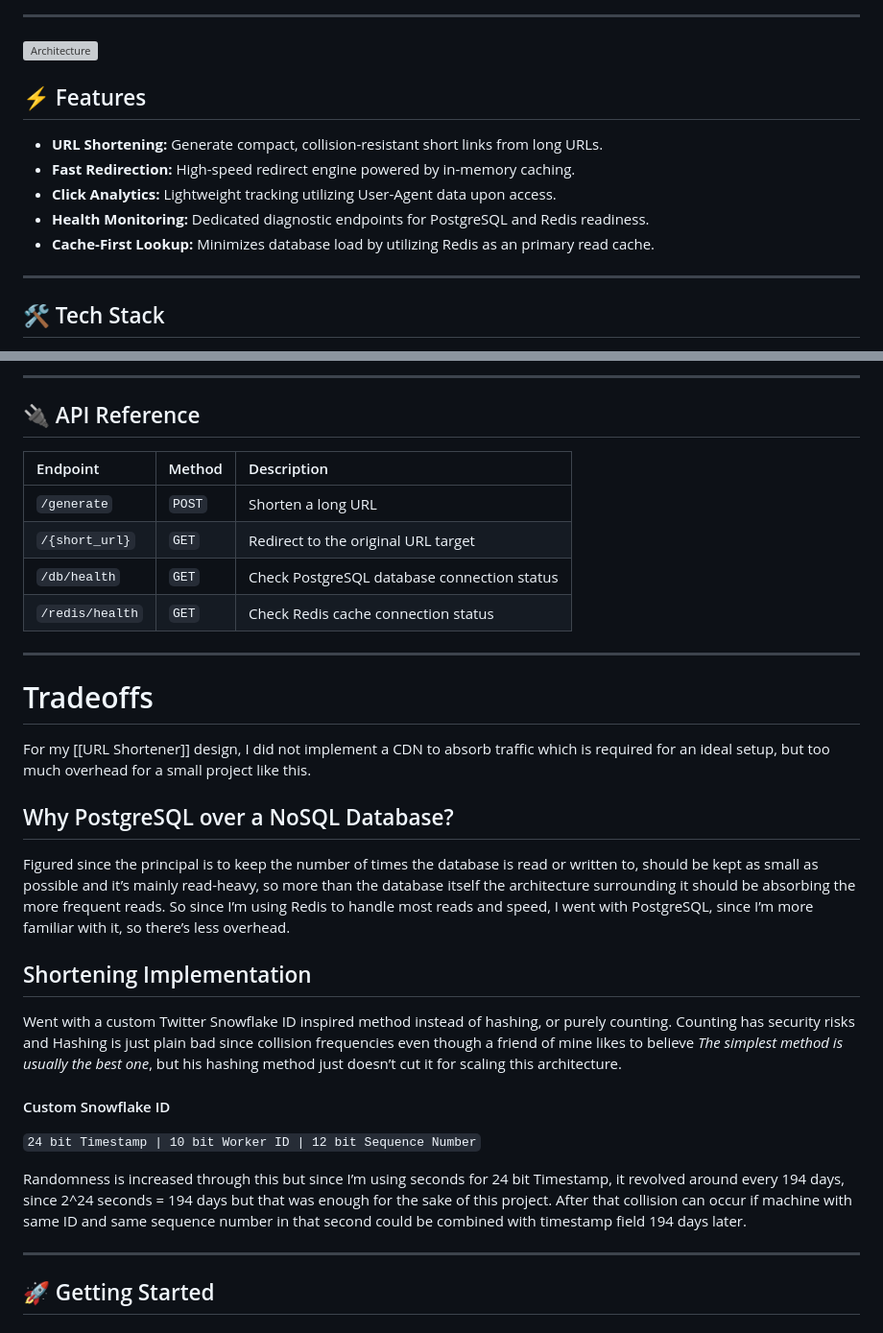
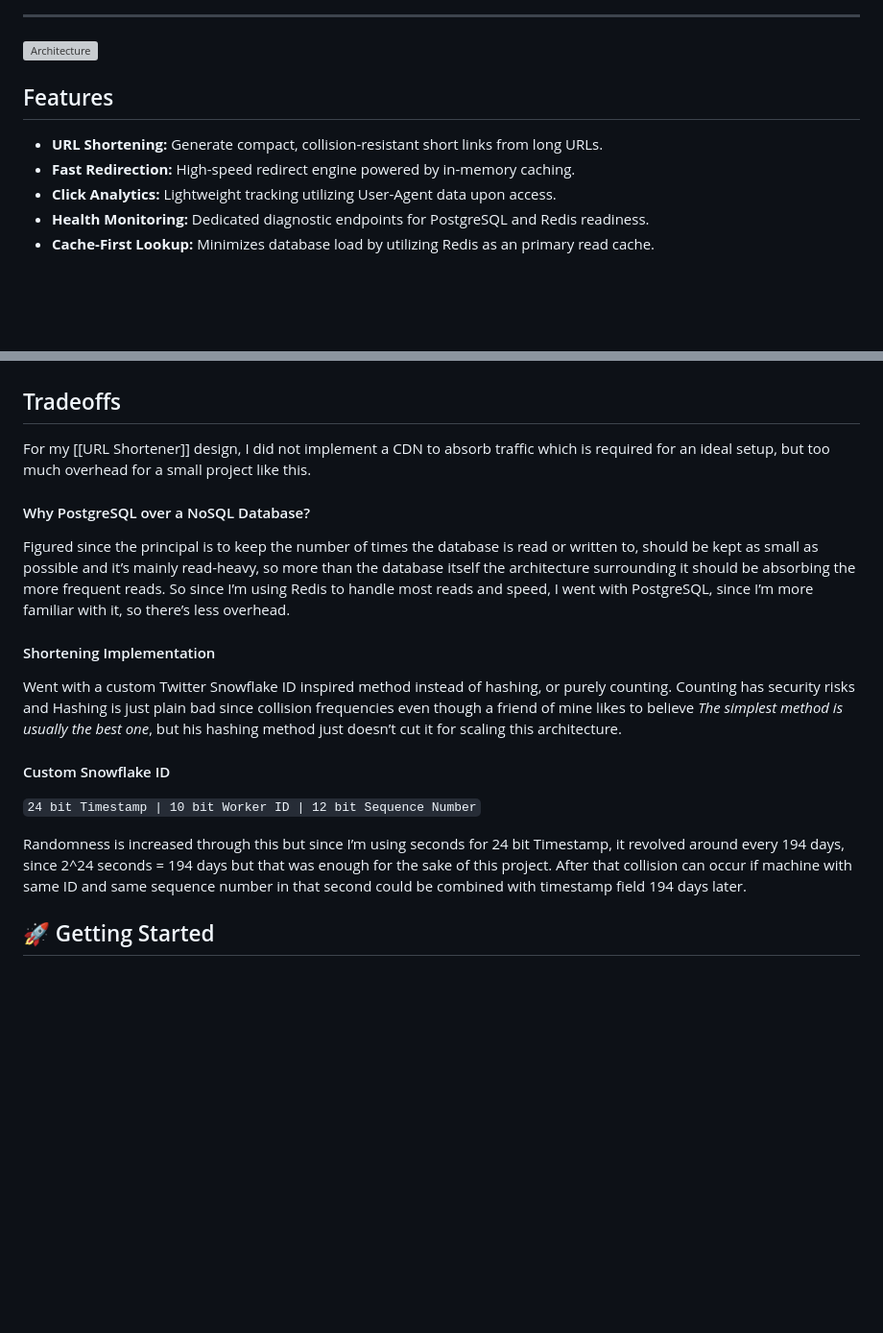
Before and after one commit to aneeshsunganahalli/urlX, a Markdown page: README.md, 2 parts joined by grey strips. Shown at 96% size. Rendered like a GitHub page; blank space fills up the shorter version; grey boxes are pictures that could not be loaded.

Commit message:
Refactor README structure and content
Updated README to improve structure and clarity, including sections on Tech Stack, Features, and Tradeoffs.

```diff
--- a/README.md
+++ b/README.md
@@ -9,7 +18,7 @@
 
 ![Architecture](/docs/images/Architecture.png)
 
-## ⚡ Features
+## Features
 
 - **URL Shortening:** Generate compact, collision-resistant short links from long URLs.
 - **Fast Redirection:** High-speed redirect engine powered by in-memory caching.
@@ -17,7 +26,5 @@
 - **Health Monitoring:** Dedicated diagnostic endpoints for PostgreSQL and Redis readiness.
 - **Cache-First Lookup:** Minimizes database load by utilizing Redis as an primary read cache.
 
----
 
-## 🛠️ Tech Stack
 
@@ -29,25 +31,13 @@
 
----
 
-## 🔌 API Reference
-
-| Endpoint | Method | Description |
-| :--- | :--- | :--- |
-| `/generate` | `POST` | Shorten a long URL |
-| `/{short_url}` | `GET` | Redirect to the original URL target |
-| `/db/health` | `GET` | Check PostgreSQL database connection status |
-| `/redis/health` | `GET` | Check Redis cache connection status |
-
----
-
-# Tradeoffs
+## Tradeoffs
 
 For my [[URL Shortener]] design, I did not implement a CDN to absorb traffic which is required for an ideal setup, but too much overhead for a small project like this.
 
-## Why PostgreSQL over a NoSQL Database?
+#### Why PostgreSQL over a NoSQL Database?
 Figured since the principal is to keep the number of times the database is read or written to, should be kept as small as possible and it’s mainly read-heavy, so more than the database itself the architecture surrounding it should be absorbing the more frequent reads. So since I’m using Redis to handle most reads and speed, I went with  PostgreSQL, since I’m more familiar with it, so there’s less overhead.
 
-## Shortening Implementation
+#### Shortening Implementation
 Went with a custom Twitter Snowflake ID inspired method instead of hashing, or purely counting. Counting has security risks and Hashing is just plain bad since collision frequencies even though a friend of mine likes to believe *The simplest method is usually the best one*, but his hashing method just doesn’t cut it for scaling this architecture.
 
 #### Custom Snowflake ID
@@ -55,7 +45,6 @@ Went with a custom Twitter Snowflake ID inspired method instead of hashing, or p
 
 Randomness is increased through this but since I’m using seconds for 24 bit Timestamp, it revolved around every 194 days, since 2^24 seconds = 194 days but that was enough for the sake of this project. After that collision can occur if machine with same ID and same sequence number in that second could be combined with timestamp field 194 days later.
 
----
 
 ## 🚀 Getting Started
 
```
Also changed, not shown: other parts of README.md (+9 -5 lines).
